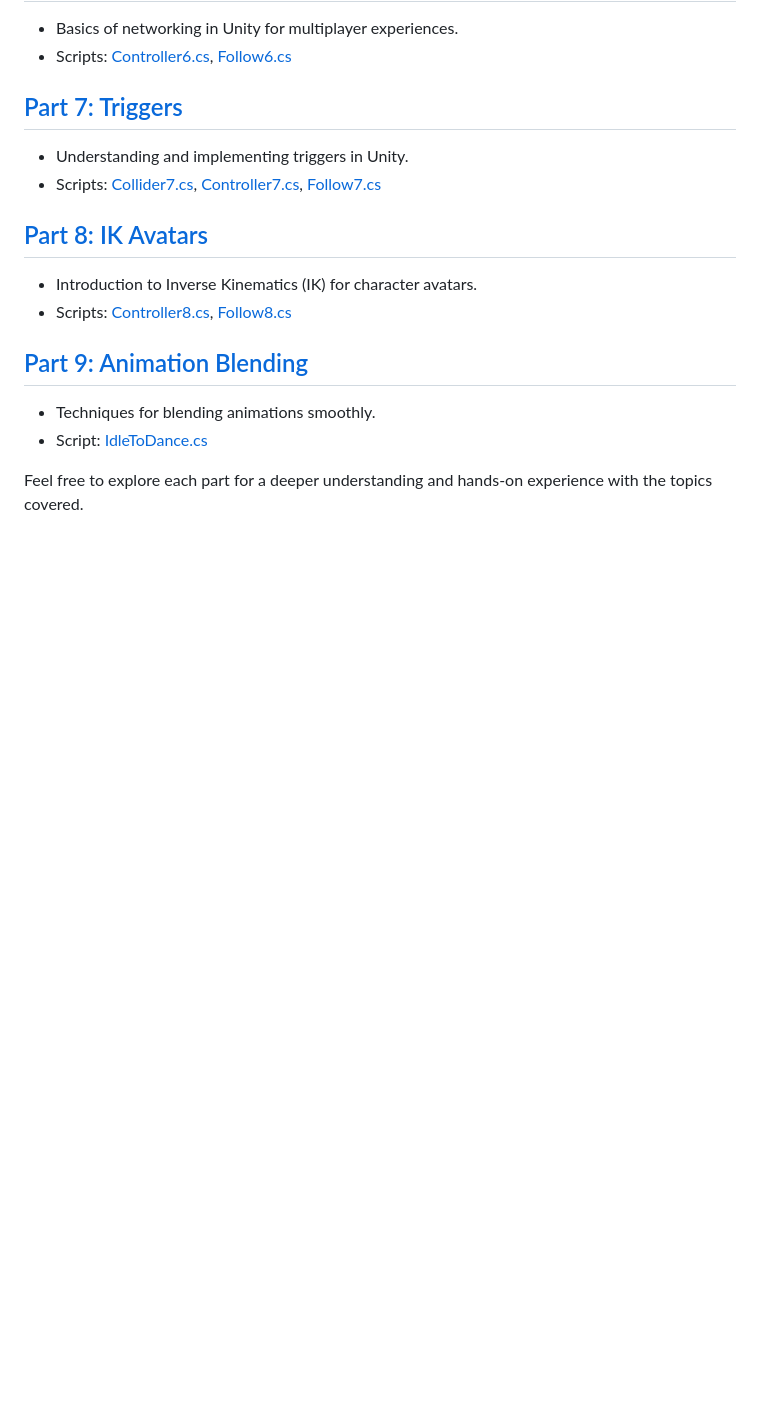
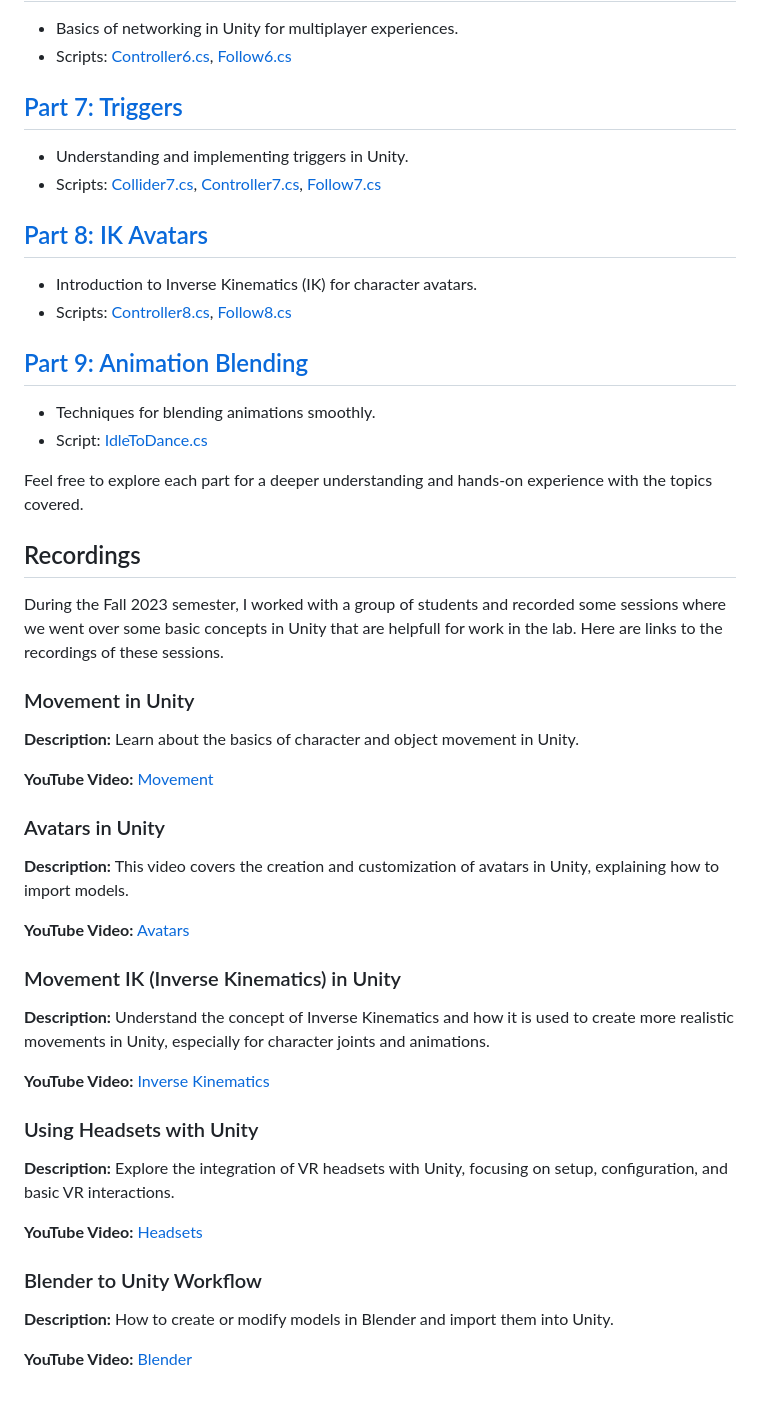
Before and after one commit to virtual-embodiment-lab/unity-tutorial, a Markdown page: Assets/Tutorial/README.md, the part around the change. GitHub-like rendering; blank space fills up the shorter version.

```diff
--- a/Assets/Tutorial/README.md
+++ b/Assets/Tutorial/README.md
@@ -35,3 +35,38 @@ This tutorial is designed to guide you through various aspects of Unity developm
 - Script: [IdleToDance.cs](https://github.com/virtual-embodiment-lab/unity-tutorial/blob/main/Assets/Tutorial/Part%209%20Animation%20Blending/IdleToDance.cs)
 
 Feel free to explore each part for a deeper understanding and hands-on experience with the topics covered.
+
+
+## Recordings
+
+During the Fall 2023 semester, I worked with a group of students and recorded some sessions where we went over some basic concepts in Unity that are helpfull for work in the lab. Here are links to the recordings of these sessions.
+
+### Movement in Unity
+
+**Description:** Learn about the basics of character and object movement in Unity.
+
+**YouTube Video:** [Movement](https://youtu.be/nyihEdlUVJU)
+
+### Avatars in Unity
+
+**Description:** This video covers the creation and customization of avatars in Unity, explaining how to import models.
+
+**YouTube Video:** [Avatars](https://youtu.be/R-eP-TdIhG4)
+
+### Movement IK (Inverse Kinematics) in Unity
+
+**Description:** Understand the concept of Inverse Kinematics and how it is used to create more realistic movements in Unity, especially for character joints and animations.
+
+**YouTube Video:** [Inverse Kinematics](https://youtu.be/LpMwSQruies)
+
+### Using Headsets with Unity
+
+**Description:** Explore the integration of VR headsets with Unity, focusing on setup, configuration, and basic VR interactions.
+
+**YouTube Video:** [Headsets](https://youtu.be/qjS9LUHvYMk)
+
+### Blender to Unity Workflow
+
+**Description:** How to create or modify models in Blender and import them into Unity.
+
+**YouTube Video:** [Blender](https://youtu.be/lhW3NdT_rh8)
```
